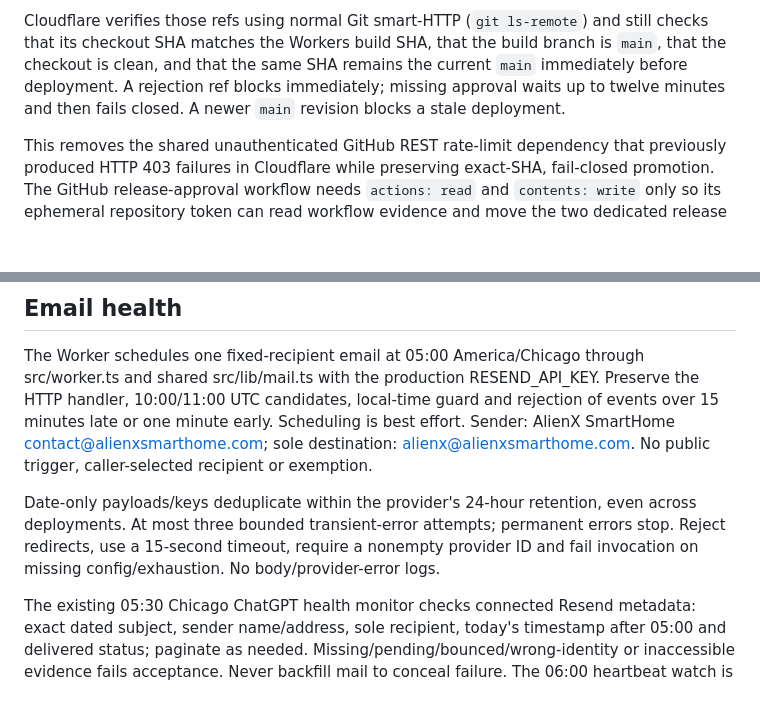
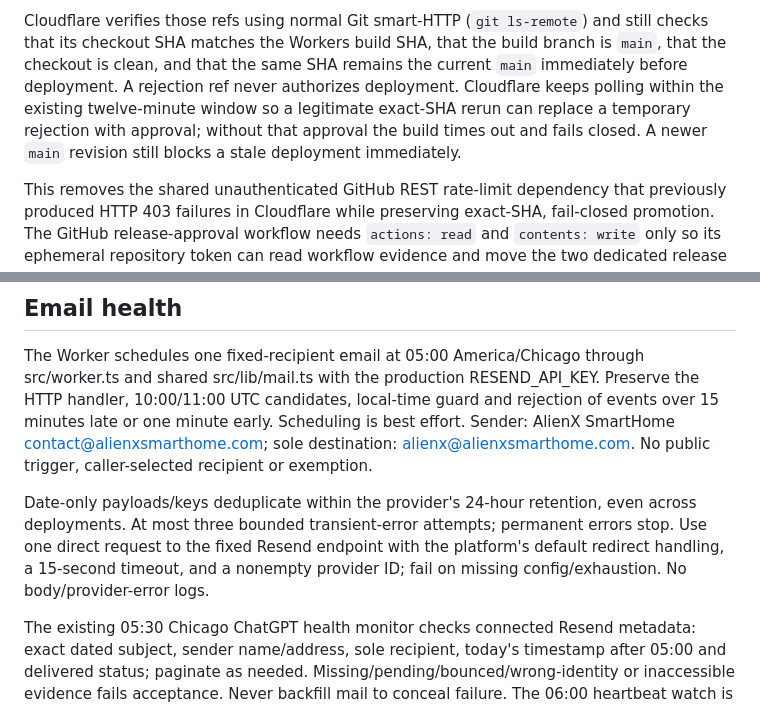
Before and after one commit to AlienX420710/alienx-smarthome, a Markdown page: docs/release-runbook.md, 2 parts joined by grey strips. Drawn GitHub-style; blank space fills up the shorter version.

Commit message:
docs: align release and mail transport contracts

```diff
--- a/docs/release-runbook.md
+++ b/docs/release-runbook.md
@@ -100,9 +100,10 @@ first confirms that its SHA is still current `main`.
 Cloudflare verifies those refs using normal Git smart-HTTP (`git ls-remote`) and
 still checks that its checkout SHA matches the Workers build SHA, that the build
 branch is `main`, that the checkout is clean, and that the same SHA remains the
-current `main` immediately before deployment. A rejection ref blocks immediately;
-missing approval waits up to twelve minutes and then fails closed. A newer `main`
-revision blocks a stale deployment.
+current `main` immediately before deployment. A rejection ref never authorizes deployment. Cloudflare keeps polling within the
+existing twelve-minute window so a legitimate exact-SHA rerun can replace a
+temporary rejection with approval; without that approval the build times out and
+fails closed. A newer `main` revision still blocks a stale deployment immediately.
 
 This removes the shared unauthenticated GitHub REST rate-limit dependency that
 previously produced HTTP 403 failures in Cloudflare while preserving exact-SHA,
@@ -165,8 +166,9 @@ alienx@alienxsmarthome.com. No public trigger, caller-selected recipient or exem
 
 Date-only payloads/keys deduplicate within the provider's 24-hour retention, even
 across deployments. At most three bounded transient-error attempts; permanent
-errors stop. Reject redirects, use a 15-second timeout, require a nonempty provider
-ID and fail invocation on missing config/exhaustion. No body/provider-error logs.
+errors stop. Use one direct request to the fixed Resend endpoint with the platform's
+default redirect handling, a 15-second timeout, and a nonempty provider ID; fail on
+missing config/exhaustion. No body/provider-error logs.
 
 The existing 05:30 Chicago ChatGPT health monitor checks connected Resend metadata:
 exact dated subject, sender name/address, sole recipient, today's timestamp after
```
